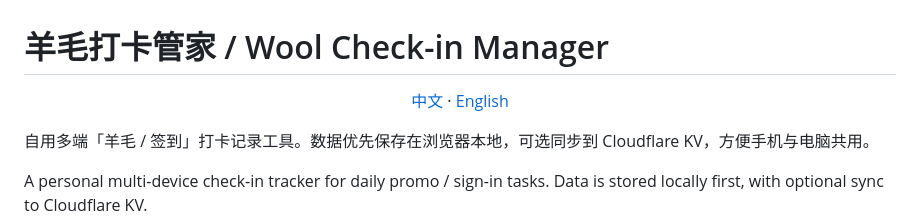
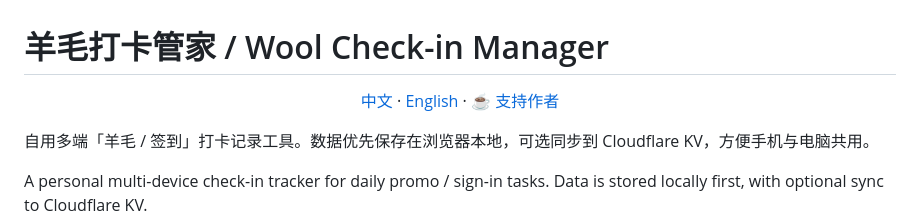
Before and after one commit to Xh1275/daka, a Markdown page: README.md, the part around one of its changes. Rendered like a GitHub page.

```diff
--- a/README.md
+++ b/README.md
@@ -1,7 +1,7 @@
 # 羊毛打卡管家 / Wool Check-in Manager
 
 <p align="center">
-  <a href="#zh">中文</a> · <a href="#en">English</a>
+  <a href="#zh">中文</a> · <a href="#en">English</a> · <a href="#sponsor">☕ 支持作者</a>
 </p>
 
 自用多端「羊毛 / 签到」打卡记录工具。数据优先保存在浏览器本地，可选同步到 Cloudflare KV，方便手机与电脑共用。
```
Also changed, not shown: other parts of README.md (+2 -0 lines).
